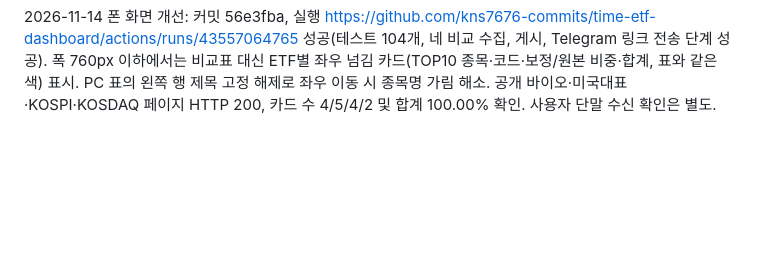
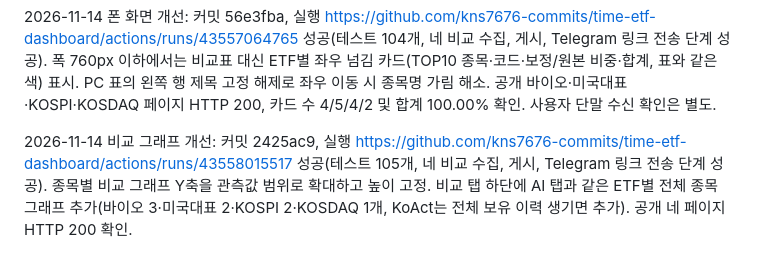
Before and after one commit to kns7676-commits/time-etf-dashboard, a Markdown page: MIGRATION-STATUS.md, the part around the change. GitHub-like rendering; blank space fills up the shorter version.

Commit message:
Record comparison chart deployment
Co-Authored-By: Claude Opus 5.5 <noreply@anthropic.com>

```diff
--- a/MIGRATION-STATUS.md
+++ b/MIGRATION-STATUS.md
@@ -24,3 +24,5 @@
 2026-11-14 KOSPI·KOSDAQ 탭 및 추세 이력 연결: 커밋 c7154a7, 실행 https://github.com/kns7676-commits/time-etf-dashboard/actions/runs/43553793396 성공(refresh=false). 테스트, 바이오·미국대표·KOSPI·KOSDAQ 비교 수집, 빌드, 이력 저장, 게시, Telegram 링크 전송 단계 모두 성공. 공개 전체·바이오·미국대표·KOSPI·KOSDAQ 페이지 HTTP 200, 다섯 탭, 보정 합계 100.00%, 자료 기간 안내 확인. TIME ETF 그래프는 전체 보유 이력으로 2026-09-13부터 연결. 바이오 전체 보유종목은 TIME·TIGER·KODEX 저장, KoAct는 HTTP 429로 오늘 미수집(공백 처리). 사용자 단말 수신 확인은 별도.
 
 2026-11-14 폰 화면 개선: 커밋 56e3fba, 실행 https://github.com/kns7676-commits/time-etf-dashboard/actions/runs/43557064765 성공(테스트 104개, 네 비교 수집, 게시, Telegram 링크 전송 단계 성공). 폭 760px 이하에서는 비교표 대신 ETF별 좌우 넘김 카드(TOP10 종목·코드·보정/원본 비중·합계, 표와 같은 색) 표시. PC 표의 왼쪽 행 제목 고정 해제로 좌우 이동 시 종목명 가림 해소. 공개 바이오·미국대표·KOSPI·KOSDAQ 페이지 HTTP 200, 카드 수 4/5/4/2 및 합계 100.00% 확인. 사용자 단말 수신 확인은 별도.
+
+2026-11-14 비교 그래프 개선: 커밋 2425ac9, 실행 https://github.com/kns7676-commits/time-etf-dashboard/actions/runs/43558015517 성공(테스트 105개, 네 비교 수집, 게시, Telegram 링크 전송 단계 성공). 종목별 비교 그래프 Y축을 관측값 범위로 확대하고 높이 고정. 비교 탭 하단에 AI 탭과 같은 ETF별 전체 종목 그래프 추가(바이오 3·미국대표 2·KOSPI 2·KOSDAQ 1개, KoAct는 전체 보유 이력 생기면 추가). 공개 네 페이지 HTTP 200 확인.
```
